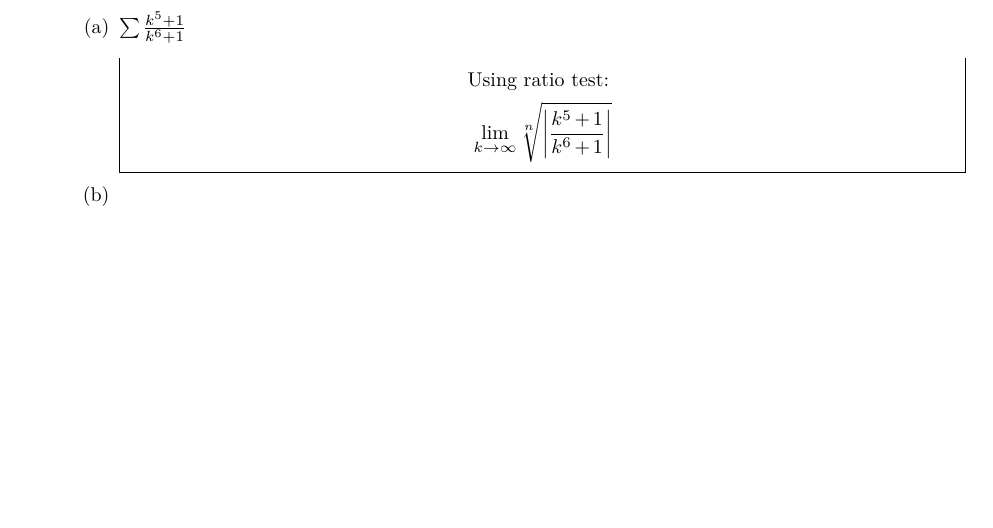
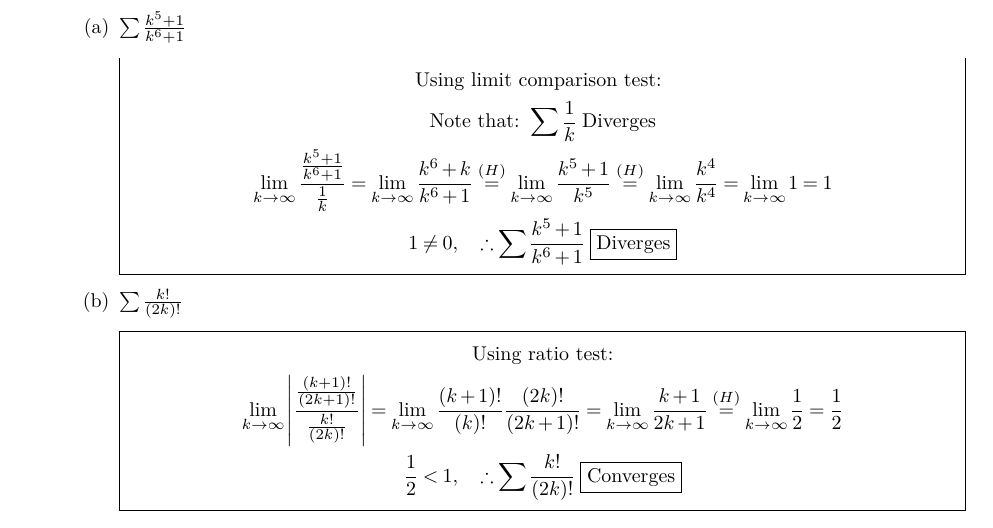
Before and after one commit to kalebvonburris/Kalebs-College-Work, a LaTeX problem sheet (Math/MATH-F252X-Calculus-II/Homework/finalreview.tex): part of page 6 of 6, cut so that both start at the same text, the shorter picture padded with empty space. Compiled offline with pdfLaTeX.

Commit message:
P2Q6 done

```diff
--- a/Math/MATH-F252X-Calculus-II/Homework/finalreview.tex
+++ b/Math/MATH-F252X-Calculus-II/Homework/finalreview.tex
@@ -411,13 +411,40 @@
                 \begin{mdframed}
                     \begin{equation*}
                         \begin{gathered}
-                            \text{Using ratio test: }   \\
-                            \lim_{k \to \infty}\sqrt[n]{\left|\frac{k^{5}+1}{k^{6}+1}\right|}
+                            \text{Using limit comparison test: }                        \\
+                            \text{Note that: }\sum\frac{1}{k} \; \text{Diverges}        \\
+                            \lim_{k \to \infty}\frac{\frac{k^{5}+1}{k^{6}+1}}{\frac{1}{k}}=
+                            \lim_{k \to \infty}\frac{k^{6}+k}{k^{6}+1} \stackrel{(H)}{=}
+                            \lim_{k \to \infty}\frac{k^{5}+1}{k^{5}} \stackrel{(H)}{=}
+                            \lim_{k \to \infty}\frac{k^{4}}{k^{4}} =
+                            \lim_{k \to \infty} 1 = 1                                   \\
+                            1 \neq 0, \quad \therefore \sum\frac{k^{5}+1}{k^{6}+1} \; \boxed{\text{Diverges}}
                         \end{gathered}
                     \end{equation*}
                 \end{mdframed}
 
-                \item [(b)]
+                \item [(b)] $\sum\frac{k!}{(2k)!}$
+                \\
+                \begin{mdframed}
+                    \begin{equation*}
+                        \begin{gathered}
+                            \text{Using ratio test:}    \\
+                            \lim_{k \to \infty}\left|
+                            \frac{\frac{(k+1)!}{(2k+1)!}}
+                                 {\frac{k!}{(2k)!}}
+                            \right| =
+                            \lim_{k \to \infty}
+                            \frac{(k+1)!}{(k)!}
+                            \frac{(2k)!}{(2k+1)!} =
+                            \lim_{k \to \infty}
+                            \frac{k+1}{2k+1} \stackrel{(H)}{=}
+                            \lim_{k \to \infty}
+                            \frac{1}{2} =
+                            \frac{1}{2}                 \\
+                            \frac{1}{2} < 1, \quad \therefore \sum\frac{k!}{(2k)!} \; \boxed{\text{Converges}}
+                        \end{gathered}
+                    \end{equation*}
+                \end{mdframed}
             \end{itemize}
     \end{itemize}
 \end{document}
```
Also changed, not shown: Math/MATH-F252X-Calculus-II/Homework/finalreview.pdf.
